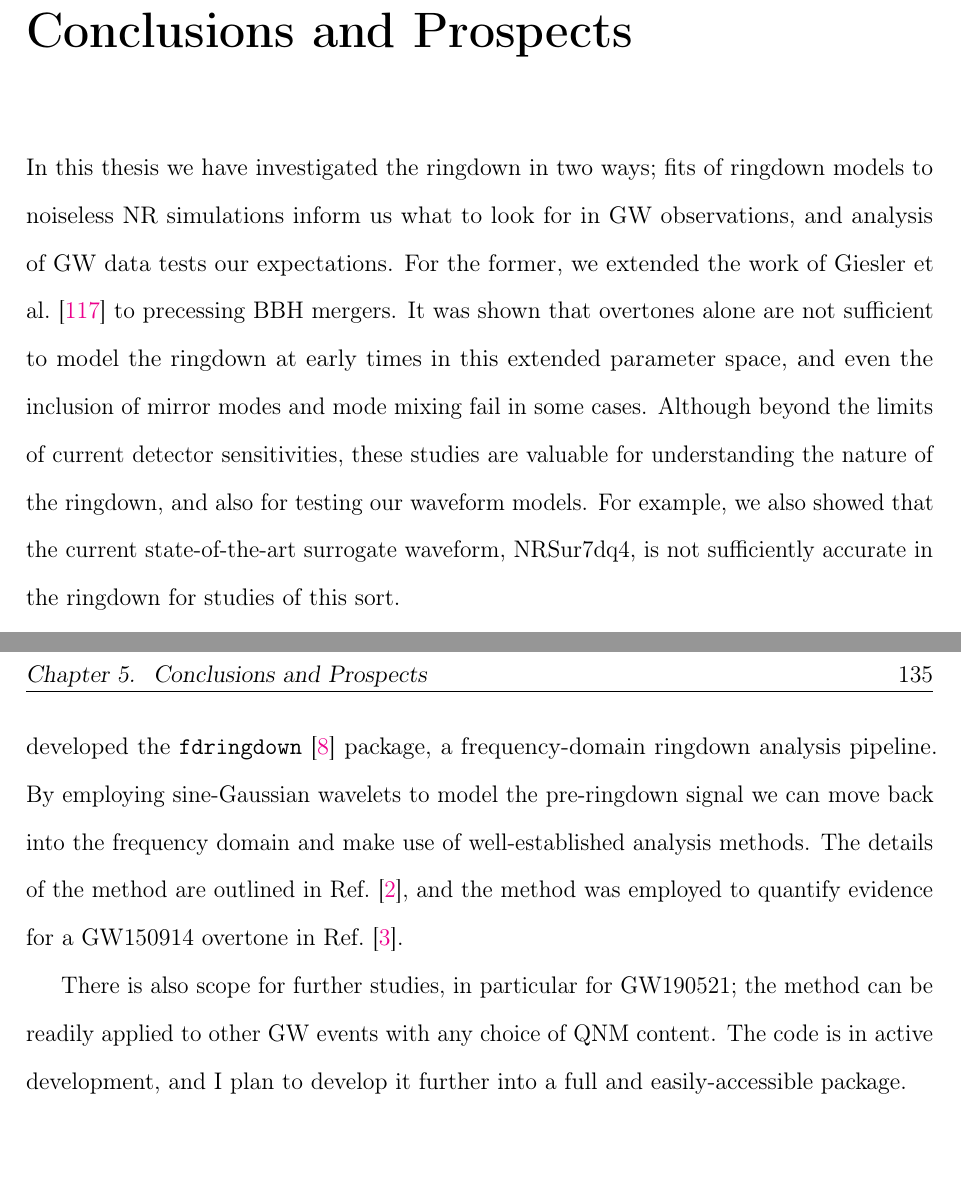
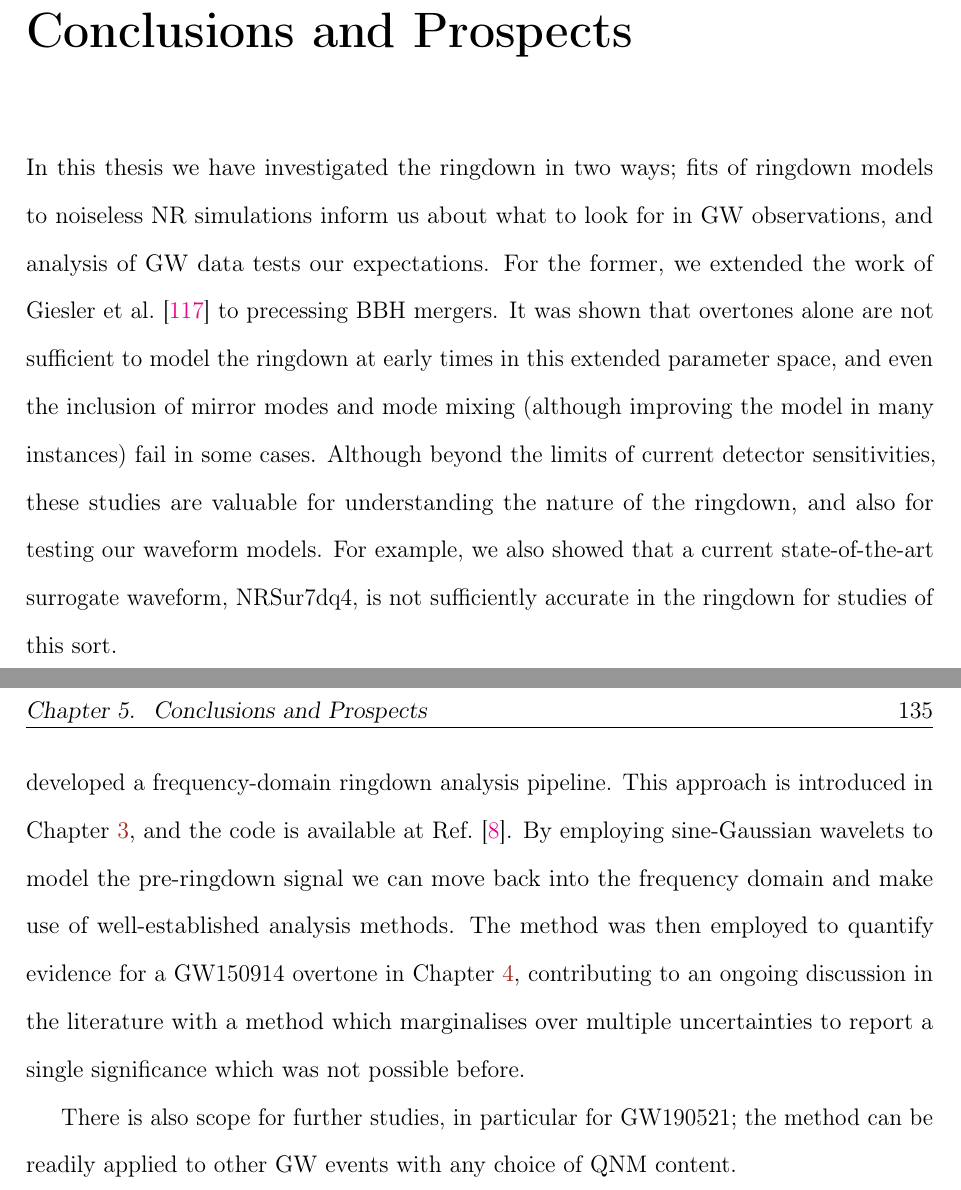
Before and after one commit to eliotfinch/thesis, a LaTeX thesis (main.tex): two parts of pages 151 and 153 of 170, joined at a grey line, cut so that both start at the same text, the shorter picture padded with empty space. Compiled offline with pdfLaTeX.

Commit message:
Update Conclusions and Prospects

```diff
--- a/main.tex
+++ b/main.tex
@@ -391,11 +391,11 @@ Our preferred analysis, marginalising over the uncertainty in the time of peak s
 
 \chapter{Conclusions and Prospects}
 
-In this thesis we have investigated the ringdown in two ways; fits of ringdown models to noiseless NR simulations inform us what to look for in GW observations, and analysis of GW data tests our expectations.
+In this thesis we have investigated the ringdown in two ways; fits of ringdown models to noiseless NR simulations inform us about what to look for in GW observations, and analysis of GW data tests our expectations.
 For the former, we extended the work of Giesler et al.~\cite{Giesler:2019uxc} to precessing BBH mergers.
-It was shown that overtones alone are not sufficient to model the ringdown at early times in this extended parameter space, and even the inclusion of mirror modes and mode mixing fail in some cases.
+It was shown that overtones alone are not sufficient to model the ringdown at early times in this extended parameter space, and even the inclusion of mirror modes and mode mixing (although improving the model in many instances) fail in some cases.
 Although beyond the limits of current detector sensitivities, these studies are valuable for understanding the nature of the ringdown, and also for testing our waveform models.
-For example, we also showed that the current state-of-the-art surrogate waveform, NRSur7dq4, is not sufficiently accurate in the ringdown for studies of this sort.
+For example, we also showed that a current state-of-the-art surrogate waveform, NRSur7dq4, is not sufficiently accurate in the ringdown for studies of this sort.
 
 Regarding the nature of the ringdown, there remain many unanswered questions in ringdown modelling.
 It is still unclear if ringdown overtones are actually physical, despite convincing evidence for their effectiveness in fitting ringdown waveforms and improving constraints on remnant properties.
@@ -420,12 +419,12 @@ This machinery provides opportunities for studying in detail topics such as nonl
 Turning to the analysis of real data, the ringdown presents some unique challenges.
 These include low SNR signals, uncertainties with model mode content and start time, and that it is more natural to work in the time domain (due to the ringdown's abrupt start) instead of the more commonly used frequency domain.
 Differences in the choices made for the analyses have already led to disagreements in the literature regarding the QNM content present in the data; in particular, the presence of an overtone in GW150914, and the presence of a higher harmonic in GW190521.
-To resolve this uncertainty I have developed the \texttt{fdringdown}~\cite{fdringdown} package, a frequency-domain ringdown analysis pipeline.
+To resolve this uncertainty I have developed a frequency-domain ringdown analysis pipeline.
+This approach is introduced in Chapter~\ref{Chapter3}, and the code is available at Ref.~\cite{fdringdown}.
 By employing sine-Gaussian wavelets to model the pre-ringdown signal we can move back into the frequency domain and make use of well-established analysis methods.
-The details of the method are outlined in Ref.~\cite{Finch:2021qph}, and the method was employed to quantify evidence for a GW150914 overtone in Ref.~\cite{Finch:2022ynt}.
+The method was then employed to quantify evidence for a GW150914 overtone in Chapter~\ref{Chapter4}, contributing to an ongoing discussion in the literature with a method which marginalises over multiple uncertainties to report a single significance which was not possible before.
 
 There is also scope for further studies, in particular for GW190521; the method can be readily applied to other GW events with any choice of QNM content.
-The code is in active development, and I plan to develop it further into a full and easily-accessible package.
 
 
 %----------------------------------------------------------------------------------------
```
Also changed, not shown: main.tex (5 more changed lines).
